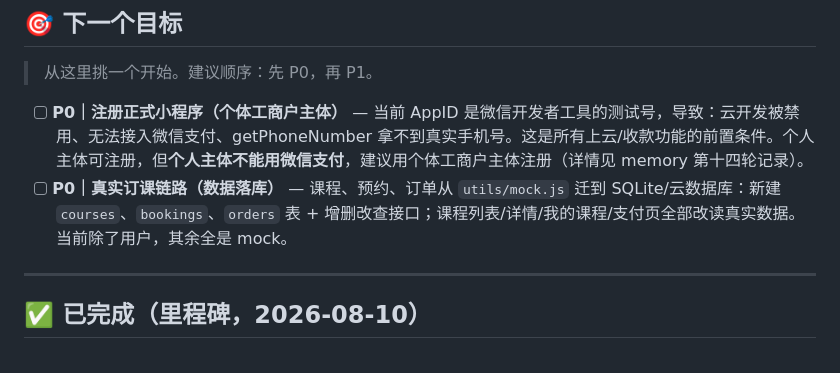
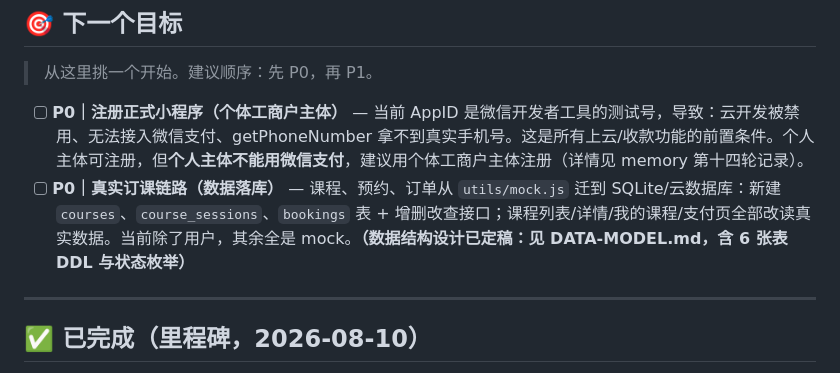
Before and after one commit to timleave820920/gym-booking, a Markdown page: TODO.md, the part around the change. Drawn GitHub-style.

Commit message:
docs: 课程数据结构设计 DATA-MODEL.md（模板/场次分离，6 表 DDL+状态枚举）

```diff
--- a/TODO.md
+++ b/TODO.md
@@ -24,7 +24,7 @@
 > 从这里挑一个开始。建议顺序：先 P0，再 P1。
 
 - [ ] **P0｜注册正式小程序（个体工商户主体）** — 当前 AppID 是微信开发者工具的测试号，导致：云开发被禁用、无法接入微信支付、getPhoneNumber 拿不到真实手机号。这是所有上云/收款功能的前置条件。个人主体可注册，但**个人主体不能用微信支付**，建议用个体工商户主体注册（详情见 memory 第十四轮记录）。
-- [ ] **P0｜真实订课链路（数据落库）** — 课程、预约、订单从 `utils/mock.js` 迁到 SQLite/云数据库：新建 `courses`、`bookings`、`orders` 表 + 增删改查接口；课程列表/详情/我的课程/支付页全部改读真实数据。当前除了用户，其余全是 mock。
+- [ ] **P0｜真实订课链路（数据落库）** — 课程、预约、订单从 `utils/mock.js` 迁到 SQLite/云数据库：新建 `courses`、`course_sessions`、`bookings` 表 + 增删改查接口；课程列表/详情/我的课程/支付页全部改读真实数据。当前除了用户，其余全是 mock。**（数据结构设计已定稿：见 DATA-MODEL.md，含 6 张表 DDL 与状态枚举）**
 
 ---
 
```
Also changed, not shown: DATA-MODEL.md (added, +331 -0 lines).
